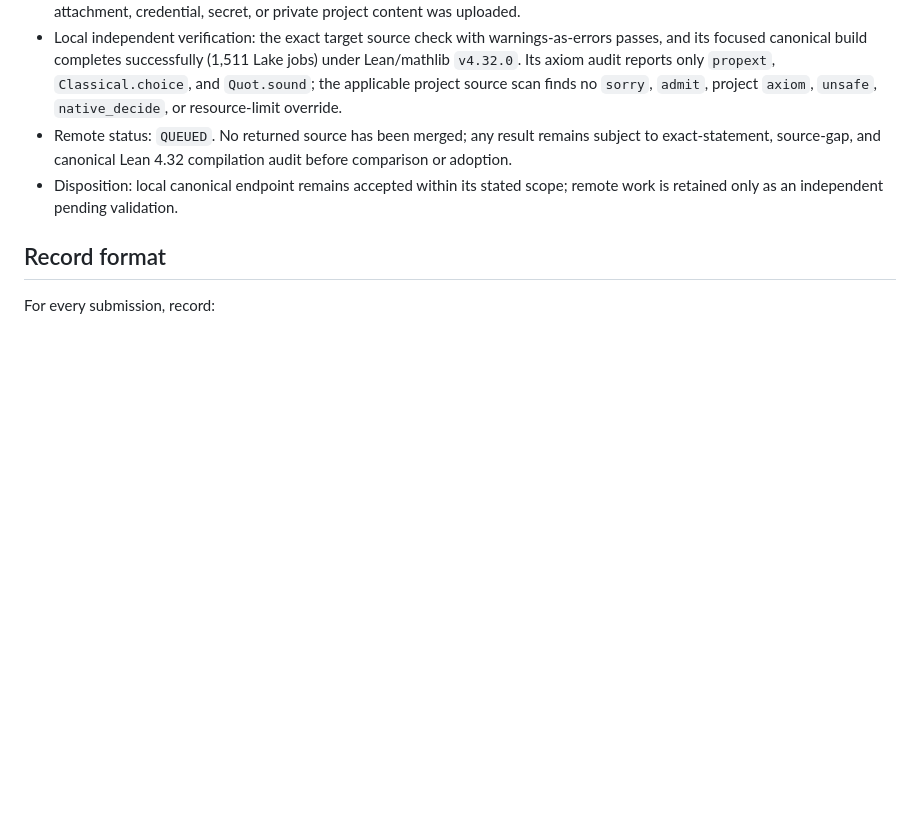
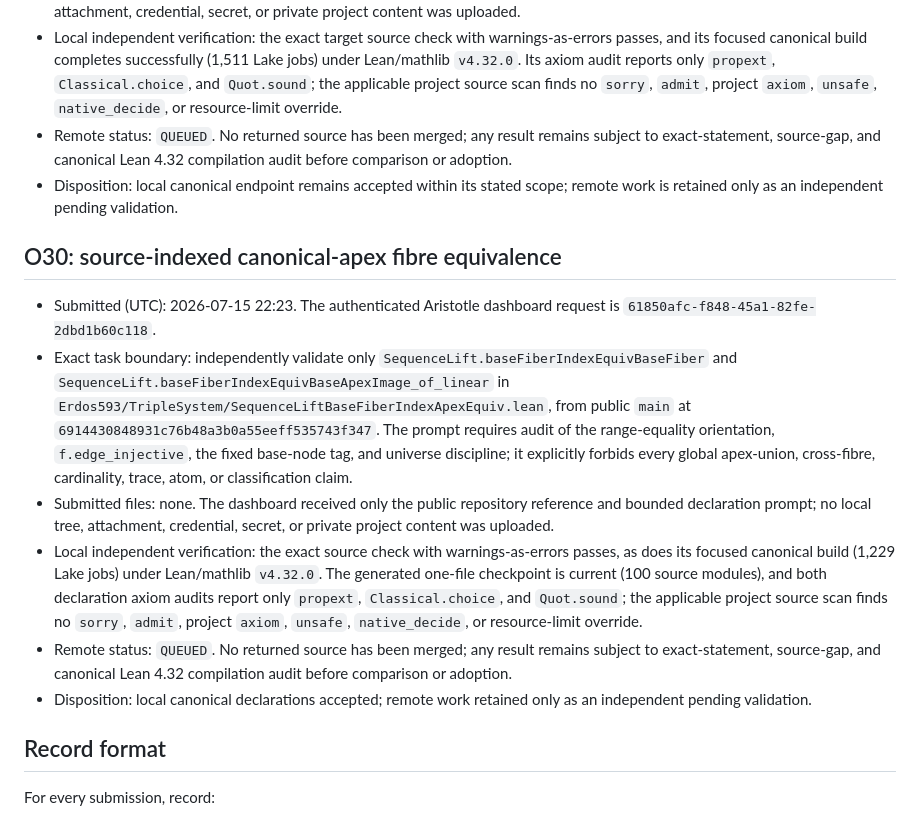
Before and after one commit to SamPetkov/Erdos593, a Markdown page: formalization/ARISTOTLE_LOG.md, the part around the change. Rendered like a GitHub page; blank space fills up the shorter version.

Commit message:
Record O30 Aristotle validation

```diff
--- a/formalization/ARISTOTLE_LOG.md
+++ b/formalization/ARISTOTLE_LOG.md
@@ -1047,6 +1047,35 @@ F8A38A7F0578CA9FD764F3516A621E9D47BFDF73D72D16E2ECC3A6FB1CE6F277  direct TASK.md
 - Disposition: local canonical endpoint remains accepted within its stated
   scope; remote work is retained only as an independent pending validation.
 
+## O30: source-indexed canonical-apex fibre equivalence
+
+- Submitted (UTC): 2026-07-15 22:23. The authenticated Aristotle dashboard
+  request is `61850afc-f848-45a1-82fe-2dbd1b60c118`.
+- Exact task boundary: independently validate only
+  `SequenceLift.baseFiberIndexEquivBaseFiber` and
+  `SequenceLift.baseFiberIndexEquivBaseApexImage_of_linear` in
+  `Erdos593/TripleSystem/SequenceLiftBaseFiberIndexApexEquiv.lean`, from
+  public `main` at `6914430848931c76b48a3b0a55eeff535743f347`. The prompt
+  requires audit of the range-equality orientation, `f.edge_injective`,
+  the fixed base-node tag, and universe discipline; it explicitly forbids
+  every global apex-union, cross-fibre, cardinality, trace, atom, or
+  classification claim.
+- Submitted files: none. The dashboard received only the public repository
+  reference and bounded declaration prompt; no local tree, attachment,
+  credential, secret, or private project content was uploaded.
+- Local independent verification: the exact source check with
+  warnings-as-errors passes, as does its focused canonical build (1,229
+  Lake jobs) under Lean/mathlib `v4.32.0`. The generated one-file
+  checkpoint is current (100 source modules), and both declaration axiom
+  audits report only `propext`, `Classical.choice`, and `Quot.sound`; the
+  applicable project source scan finds no `sorry`, `admit`, project `axiom`,
+  `unsafe`, `native_decide`, or resource-limit override.
+- Remote status: `QUEUED`. No returned source has been merged; any result
+  remains subject to exact-statement, source-gap, and canonical Lean 4.32
+  compilation audit before comparison or adoption.
+- Disposition: local canonical declarations accepted; remote work retained
+  only as an independent pending validation.
+
 ## Record format
 
 For every submission, record:
```
